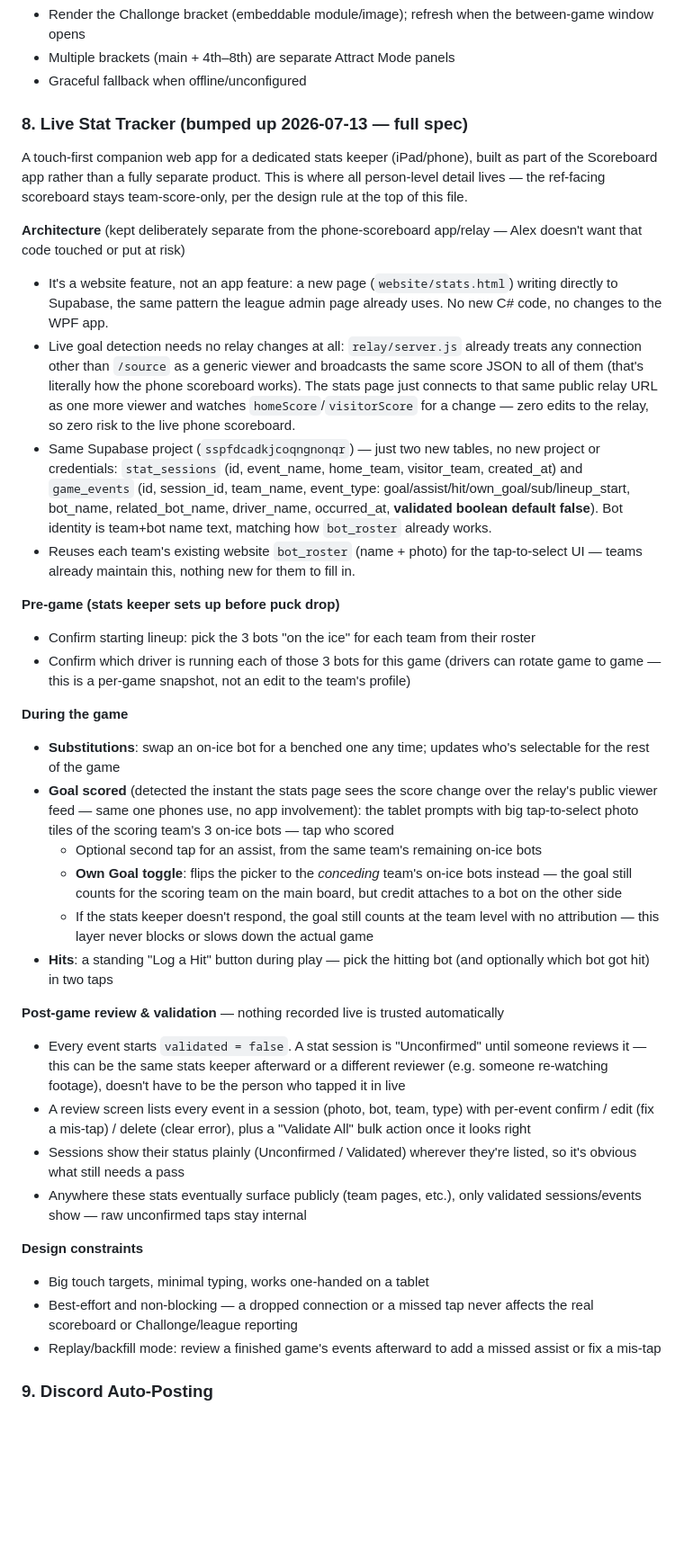
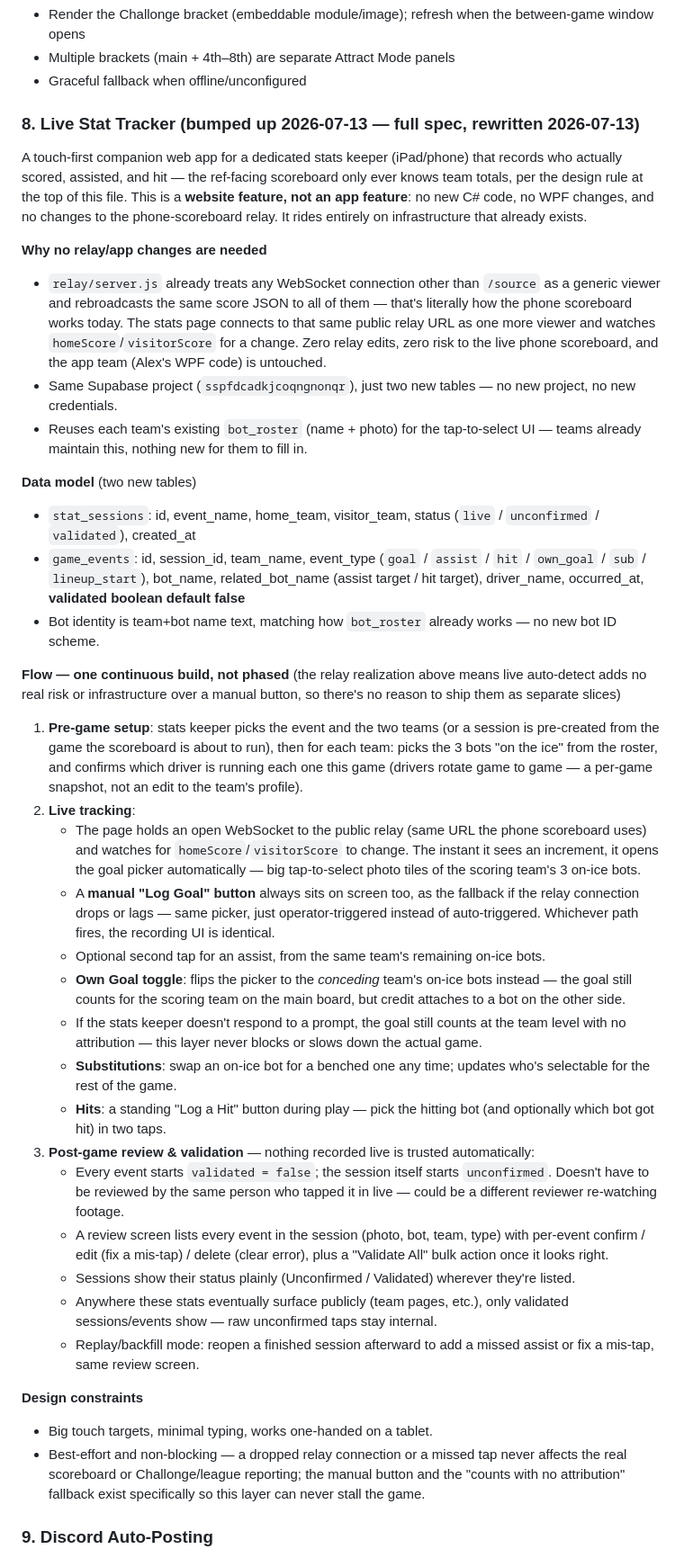
Before and after one commit to atramiel/BHL-Scoreboard, a Markdown page: BACKLOG.md, the part around the change. Shown at 90% size. Drawn GitHub-style; blank space fills up the shorter version.

Commit message:
Rewrite Live Stat Tracker spec as one continuous build, not phased slices
Merges the manual-goal-button and relay-auto-detect steps into a single
build: since the relay needs zero code changes to support live goal
detection, there was no real reason to defer auto-detect to a later
slice. Manual button stays as a fallback if the relay connection drops.

Co-Authored-By: Claude Fable 5 <noreply@anthropic.com>

```diff
--- a/BACKLOG.md
+++ b/BACKLOG.md
@@ -59,37 +59,40 @@ Built: a "Halftime" checkbox in Settings turns the warning flash and "HALF NOW"
 - Multiple brackets (main + 4th–8th) are separate Attract Mode panels
 - Graceful fallback when offline/unconfigured
 
-### 8. Live Stat Tracker (bumped up 2026-07-13 — full spec)
-A touch-first companion web app for a dedicated stats keeper (iPad/phone), built as part of the Scoreboard app rather than a fully separate product. This is where all person-level detail lives — the ref-facing scoreboard stays team-score-only, per the design rule at the top of this file.
+### 8. Live Stat Tracker (bumped up 2026-07-13 — full spec, rewritten 2026-07-13)
+A touch-first companion web app for a dedicated stats keeper (iPad/phone) that records who actually scored, assisted, and hit — the ref-facing scoreboard only ever knows team totals, per the design rule at the top of this file. This is a **website feature, not an app feature**: no new C# code, no WPF changes, and no changes to the phone-scoreboard relay. It rides entirely on infrastructure that already exists.
 
-**Architecture** (kept deliberately separate from the phone-scoreboard app/relay — Alex doesn't want that code touched or put at risk)
-- It's a website feature, not an app feature: a new page (`website/stats.html`) writing directly to Supabase, the same pattern the league admin page already uses. No new C# code, no changes to the WPF app.
-- Live goal detection needs no relay changes at all: `relay/server.js` already treats any connection other than `/source` as a generic viewer and broadcasts the same score JSON to all of them (that's literally how the phone scoreboard works). The stats page just connects to that same public relay URL as one more viewer and watches `homeScore`/`visitorScore` for a change — zero edits to the relay, so zero risk to the live phone scoreboard.
-- Same Supabase project (`sspfdcadkjcoqngnonqr`) — just two new tables, no new project or credentials: `stat_sessions` (id, event_name, home_team, visitor_team, created_at) and `game_events` (id, session_id, team_name, event_type: goal/assist/hit/own_goal/sub/lineup_start, bot_name, related_bot_name, driver_name, occurred_at, **validated boolean default false**). Bot identity is team+bot name text, matching how `bot_roster` already works.
-- Reuses each team's existing website `bot_roster` (name + photo) for the tap-to-select UI — teams already maintain this, nothing new for them to fill in.
+**Why no relay/app changes are needed**
+- `relay/server.js` already treats any WebSocket connection other than `/source` as a generic viewer and rebroadcasts the same score JSON to all of them — that's literally how the phone scoreboard works today. The stats page connects to that same public relay URL as one more viewer and watches `homeScore`/`visitorScore` for a change. Zero relay edits, zero risk to the live phone scoreboard, and the app team (Alex's WPF code) is untouched.
+- Same Supabase project (`sspfdcadkjcoqngnonqr`), just two new tables — no new project, no new credentials.
+- Reuses each team's existing `bot_roster` (name + photo) for the tap-to-select UI — teams already maintain this, nothing new for them to fill in.
 
-**Pre-game (stats keeper sets up before puck drop)**
-- Confirm starting lineup: pick the 3 bots "on the ice" for each team from their roster
-- Confirm which driver is running each of those 3 bots for this game (drivers can rotate game to game — this is a per-game snapshot, not an edit to the team's profile)
+**Data model** (two new tables)
+- `stat_sessions`: id, event_name, home_team, visitor_team, status (`live` / `unconfirmed` / `validated`), created_at
+- `game_events`: id, session_id, team_name, event_type (`goal` / `assist` / `hit` / `own_goal` / `sub` / `lineup_start`), bot_name, related_bot_name (assist target / hit target), driver_name, occurred_at, **validated boolean default false**
+- Bot identity is team+bot name text, matching how `bot_roster` already works — no new bot ID scheme.
 
-**During the game**
-- **Substitutions**: swap an on-ice bot for a benched one any time; updates who's selectable for the rest of the game
-- **Goal scored** (detected the instant the stats page sees the score change over the relay's public viewer feed — same one phones use, no app involvement): the tablet prompts with big tap-to-select photo tiles of the scoring team's 3 on-ice bots — tap who scored
-  - Optional second tap for an assist, from the same team's remaining on-ice bots
-  - **Own Goal toggle**: flips the picker to the *conceding* team's on-ice bots instead — the goal still counts for the scoring team on the main board, but credit attaches to a bot on the other side
-  - If the stats keeper doesn't respond, the goal still counts at the team level with no attribution — this layer never blocks or slows down the actual game
-- **Hits**: a standing "Log a Hit" button during play — pick the hitting bot (and optionally which bot got hit) in two taps
+**Flow — one continuous build, not phased** (the relay realization above means live auto-detect adds no real risk or infrastructure over a manual button, so there's no reason to ship them as separate slices)
 
-**Post-game review & validation** — nothing recorded live is trusted automatically
-- Every event starts `validated = false`. A stat session is "Unconfirmed" until someone reviews it — this can be the same stats keeper afterward or a different reviewer (e.g. someone re-watching footage), doesn't have to be the person who tapped it in live
-- A review screen lists every event in a session (photo, bot, team, type) with per-event confirm / edit (fix a mis-tap) / delete (clear error), plus a "Validate All" bulk action once it looks right
-- Sessions show their status plainly (Unconfirmed / Validated) wherever they're listed, so it's obvious what still needs a pass
-- Anywhere these stats eventually surface publicly (team pages, etc.), only validated sessions/events show — raw unconfirmed taps stay internal
+1. **Pre-game setup**: stats keeper picks the event and the two teams (or a session is pre-created from the game the scoreboard is about to run), then for each team: picks the 3 bots "on the ice" from the roster, and confirms which driver is running each one this game (drivers rotate game to game — a per-game snapshot, not an edit to the team's profile).
+2. **Live tracking**:
+   - The page holds an open WebSocket to the public relay (same URL the phone scoreboard uses) and watches for `homeScore`/`visitorScore` to change. The instant it sees an increment, it opens the goal picker automatically — big tap-to-select photo tiles of the scoring team's 3 on-ice bots.
+   - A **manual "Log Goal" button** always sits on screen too, as the fallback if the relay connection drops or lags — same picker, just operator-triggered instead of auto-triggered. Whichever path fires, the recording UI is identical.
+   - Optional second tap for an assist, from the same team's remaining on-ice bots.
+   - **Own Goal toggle**: flips the picker to the *conceding* team's on-ice bots instead — the goal still counts for the scoring team on the main board, but credit attaches to a bot on the other side.
+   - If the stats keeper doesn't respond to a prompt, the goal still counts at the team level with no attribution — this layer never blocks or slows down the actual game.
+   - **Substitutions**: swap an on-ice bot for a benched one any time; updates who's selectable for the rest of the game.
+   - **Hits**: a standing "Log a Hit" button during play — pick the hitting bot (and optionally which bot got hit) in two taps.
+3. **Post-game review & validation** — nothing recorded live is trusted automatically:
+   - Every event starts `validated = false`; the session itself starts `unconfirmed`. Doesn't have to be reviewed by the same person who tapped it in live — could be a different reviewer re-watching footage.
+   - A review screen lists every event in the session (photo, bot, team, type) with per-event confirm / edit (fix a mis-tap) / delete (clear error), plus a "Validate All" bulk action once it looks right.
+   - Sessions show their status plainly (Unconfirmed / Validated) wherever they're listed.
+   - Anywhere these stats eventually surface publicly (team pages, etc.), only validated sessions/events show — raw unconfirmed taps stay internal.
+   - Replay/backfill mode: reopen a finished session afterward to add a missed assist or fix a mis-tap, same review screen.
 
 **Design constraints**
-- Big touch targets, minimal typing, works one-handed on a tablet
-- Best-effort and non-blocking — a dropped connection or a missed tap never affects the real scoreboard or Challonge/league reporting
-- Replay/backfill mode: review a finished game's events afterward to add a missed assist or fix a mis-tap
+- Big touch targets, minimal typing, works one-handed on a tablet.
+- Best-effort and non-blocking — a dropped relay connection or a missed tap never affects the real scoreboard or Challonge/league reporting; the manual button and the "counts with no attribution" fallback exist specifically so this layer can never stall the game.
 
 ### 9. Discord Auto-Posting
 - One webhook URL in settings; each post type toggleable
```
